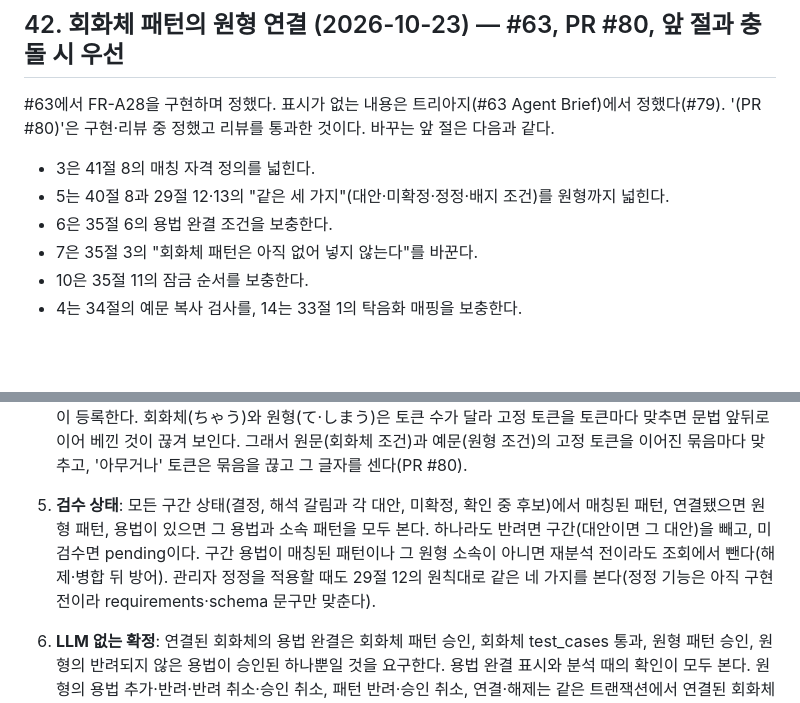
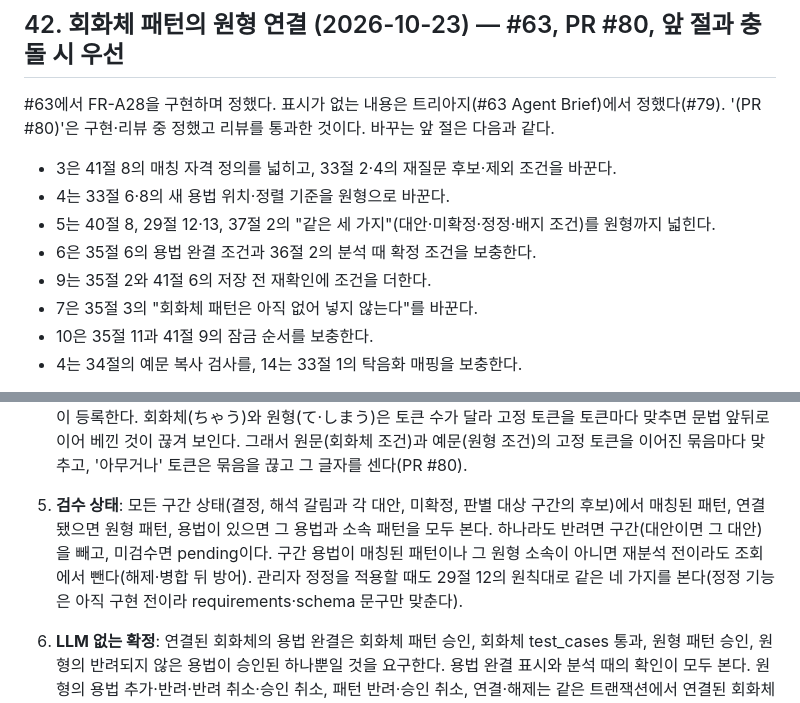
Before and after one commit to MinGyu-Kim0/dragram, a Markdown page: docs/design-decisions.md, 2 parts joined by grey strips. Drawn GitHub-style; blank space fills up the shorter version.

Commit message:
docs: 42절이 바꾸는 앞 절과 세대 번호 사건·회화체 용어를 보충하기
Co-Authored-By: Claude Opus 5.5 <noreply@anthropic.com>

```diff
--- a/docs/design-decisions.md
+++ b/docs/design-decisions.md
@@ -480,11 +480,13 @@ grill-with-docs 세션에서 정했다.
 
 ## 42. 회화체 패턴의 원형 연결 (2026-10-23) — #63, PR #80, 앞 절과 충돌 시 우선
 #63에서 FR-A28을 구현하며 정했다. 표시가 없는 내용은 트리아지(#63 Agent Brief)에서 정했다(#79). '(PR #80)'은 구현·리뷰 중 정했고 리뷰를 통과한 것이다. 바꾸는 앞 절은 다음과 같다.
-- 3은 41절 8의 매칭 자격 정의를 넓힌다.
-- 5는 40절 8과 29절 12·13의 "같은 세 가지"(대안·미확정·정정·배지 조건)를 원형까지 넓힌다.
-- 6은 35절 6의 용법 완결 조건을 보충한다.
+- 3은 41절 8의 매칭 자격 정의를 넓히고, 33절 2·4의 재질문 후보·제외 조건을 바꾼다.
+- 4는 33절 6·8의 새 용법 위치·정렬 기준을 원형으로 바꾼다.
+- 5는 40절 8, 29절 12·13, 37절 2의 "같은 세 가지"(대안·미확정·정정·배지 조건)를 원형까지 넓힌다.
+- 6은 35절 6의 용법 완결 조건과 36절 2의 분석 때 확정 조건을 보충한다.
+- 9는 35절 2와 41절 6의 저장 전 재확인에 조건을 더한다.
 - 7은 35절 3의 "회화체 패턴은 아직 없어 넣지 않는다"를 바꾼다.
-- 10은 35절 11의 잠금 순서를 보충한다.
+- 10은 35절 11과 41절 9의 잠금 순서를 보충한다.
 - 4는 34절의 예문 복사 검사를, 14는 33절 1의 탁음화 매핑을 보충한다.
 
 1. **연결 주체와 조건**: 관리자만 admin 액션으로 연결·해제한다('원형에 연결'은 원형 패턴 ID를 넣는다). LLM이 register나 원형을 제안하는 기능은 두지 않는다. `register`는 연결할 때만 colloquial이 되고 해제해도 남으며, admin 폼에서 따로 고치지 않는다. "연결된 회화체는 자기 용법 없음"은 "반려되지 않은 자기 용법 없음"으로 읽는다. 다음이면 거부한다.
@@ -499,7 +501,7 @@ grill-with-docs 세션에서 정했다.
 2. **해제**: `variant_of`만 지운다. 원형으로 간 용법은 돌려받지 않아 회화체는 자기 용법 0개로 매칭에서 빠지고, 이후 미발견 경로로 다시 쌓인다. '회화체' 배지는 남고 안내 한 줄만 사라진다.
 3. **후보와 매칭 자격**: 후보가 될 용법은 연결된 회화체면 원형의 반려되지 않은 용법(원형이 반려면 없음), 그 밖에는 자기 반려되지 않은 용법이다. 매칭 자격은 "활성이고 후보가 될 용법이 1개 이상"이고, `candidate_spans`·재매칭·버전 상승이 함께 쓴다. 같은 형태소 조건의 재질문은 매칭 자격이 아니라 후보가 될 용법을 쓴다(자격이 없는 패턴도 지금처럼 다시 묻고, 연결된 원형이 반려된 회화체는 반려된 패턴처럼 다시 묻지 않는다). 원형이 비활성으로 남아도 연결된 회화체는 자격을 얻을 수 있어, 원형 반려 취소로 회화체가 자격을 되찾으면 버전을 올린다(PR #80).
 4. **새 용법과 예문**: 연결된 회화체 구간의 미발견 새 용법은 원형 아래에 만든다. 이름 중복 검사와 정렬도 원형 기준이고, 같은 원형을 가리키는 구간들이 같은 이름의 새 용법을 받으면 (원형, 이름)으로 한 번 만들어 함께 쓴다(PR #80). LLM에는 그 구간에 원형 이름을 주고, 새 용법은 원형 용법으로 일반적으로 설명하며 예문은 원형 형태로 쓰게 한다. 예문은 원형 조건으로 지금의 검사(복사 검사, 다시 쓰기 포함)를 하고, 실패하면 예문 없이 등록한다. 회화체(ちゃう)와 원형(て·しまう)은 토큰 수가 달라 고정 토큰을 토큰마다 맞추면 문법 앞뒤로 이어 베낀 것이 끊겨 보인다. 그래서 원문(회화체 조건)과 예문(원형 조건)의 고정 토큰을 이어진 묶음마다 맞추고, '아무거나' 토큰은 묶음을 끊고 그 글자를 센다(PR #80).
-5. **검수 상태**: 모든 구간 상태(결정, 해석 갈림과 각 대안, 미확정, 확인 중 후보)에서 매칭된 패턴, 연결됐으면 원형 패턴, 용법이 있으면 그 용법과 소속 패턴을 모두 본다. 하나라도 반려면 구간(대안이면 그 대안)을 빼고, 미검수면 pending이다. 구간 용법이 매칭된 패턴이나 그 원형 소속이 아니면 재분석 전이라도 조회에서 뺀다(해제·병합 뒤 방어). 관리자 정정을 적용할 때도 29절 12의 원칙대로 같은 네 가지를 본다(정정 기능은 아직 구현 전이라 requirements·schema 문구만 맞춘다).
+5. **검수 상태**: 모든 구간 상태(결정, 해석 갈림과 각 대안, 미확정, 판별 대상 구간의 후보)에서 매칭된 패턴, 연결됐으면 원형 패턴, 용법이 있으면 그 용법과 소속 패턴을 모두 본다. 하나라도 반려면 구간(대안이면 그 대안)을 빼고, 미검수면 pending이다. 구간 용법이 매칭된 패턴이나 그 원형 소속이 아니면 재분석 전이라도 조회에서 뺀다(해제·병합 뒤 방어). 관리자 정정을 적용할 때도 29절 12의 원칙대로 같은 네 가지를 본다(정정 기능은 아직 구현 전이라 requirements·schema 문구만 맞춘다).
 6. **LLM 없는 확정**: 연결된 회화체의 용법 완결은 회화체 패턴 승인, 회화체 test_cases 통과, 원형 패턴 승인, 원형의 반려되지 않은 용법이 승인된 하나뿐일 것을 요구한다. 용법 완결 표시와 분석 때의 확인이 모두 본다. 원형의 용법 추가·반려·반려 취소·승인 취소, 패턴 반려·승인 취소, 연결·해제는 같은 트랜잭션에서 연결된 회화체의 용법 완결을 떼고 그 분석을 stale로 만든다.
 7. **영향 범위**: 패턴 단위 사건(반려, 반려 취소, 승인 취소, 용법 완결 표시·해제, 용법 반려 취소)의 stale 범위에 그 패턴을 원형으로 가리키는 회화체 패턴의 분석을 넣는다. 회화체 구간도 원형 용법을 저장하므로 용법 단위 사건은 따로 넓히지 않아도 원형 기준으로 같게 넓어진다.
 8. **연결·해제 처리**: 연결·해제는 그 회화체 분석을 stale로 만들고 세대 번호를 올린다. 연결로 매칭 자격이 생기면 패턴 세트 버전을 올리고(그 뒤 캐시 문장은 다시 매칭되어 회화체 구간을 얻는다, 41절), 해제는 자격을 잃는 쪽이라 올리지 않는다.
```
Also changed, not shown: docs/requirements.md (+2 -2 lines), docs/schema/schema.md (+2 -2 lines).
